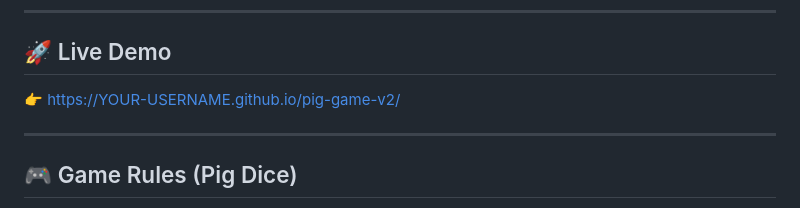
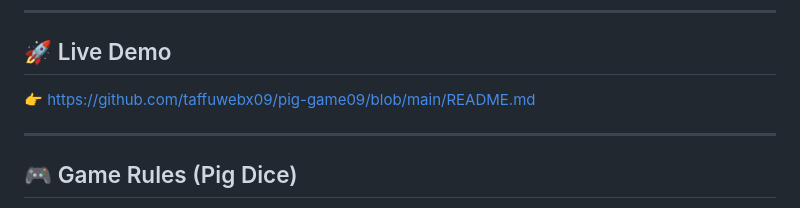
Before and after one commit to taffuwebx09/pig-game09, a Markdown page: README.md, the part around the change. Rendered like a GitHub page.

```diff
--- a/README.md
+++ b/README.md
@@ -16,7 +16,7 @@
 
 ## 🚀 Live Demo
 
-👉 https://YOUR-USERNAME.github.io/pig-game-v2/
+👉 https://github.com/taffuwebx09/pig-game09/blob/main/README.md
 
 ---
 
```
